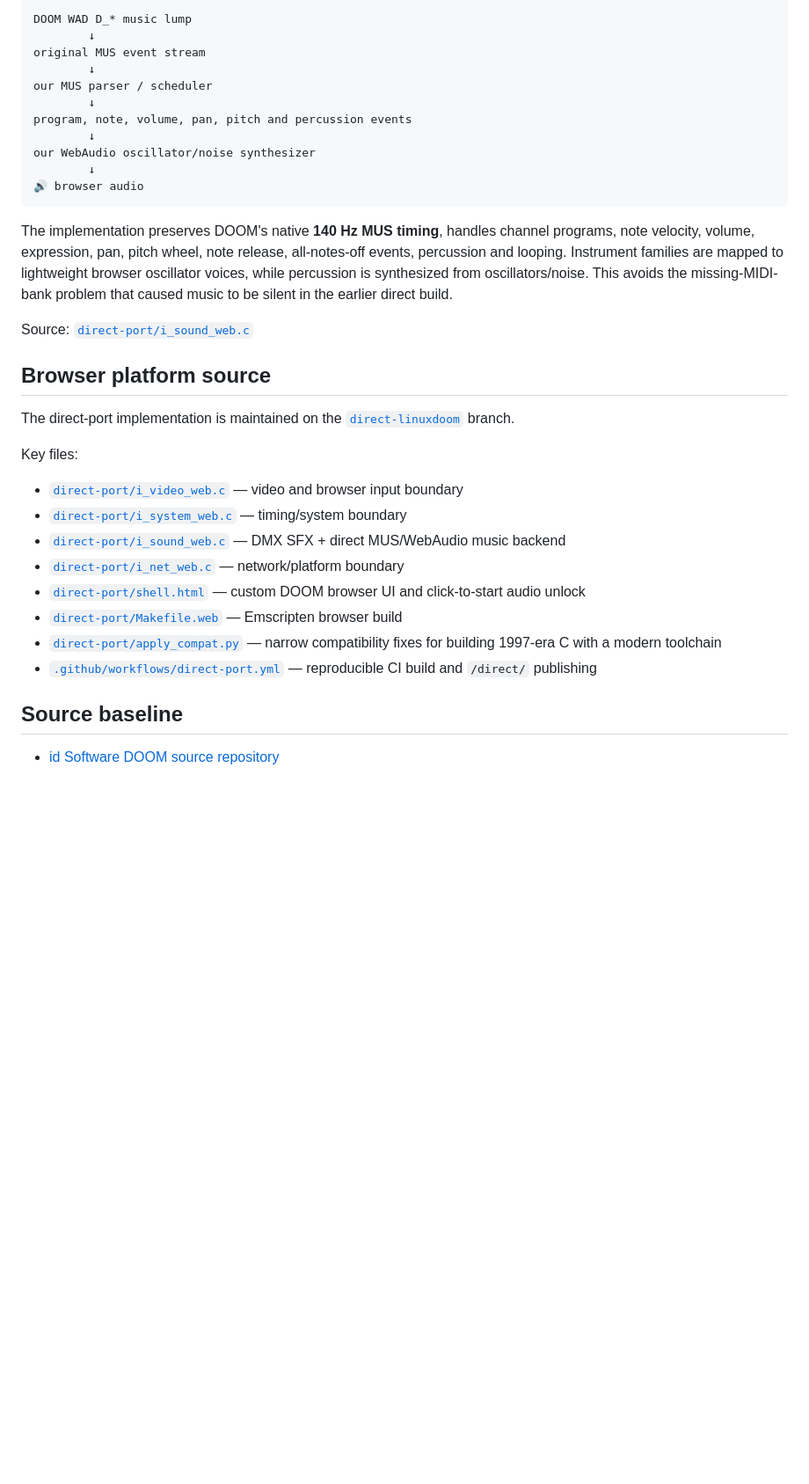
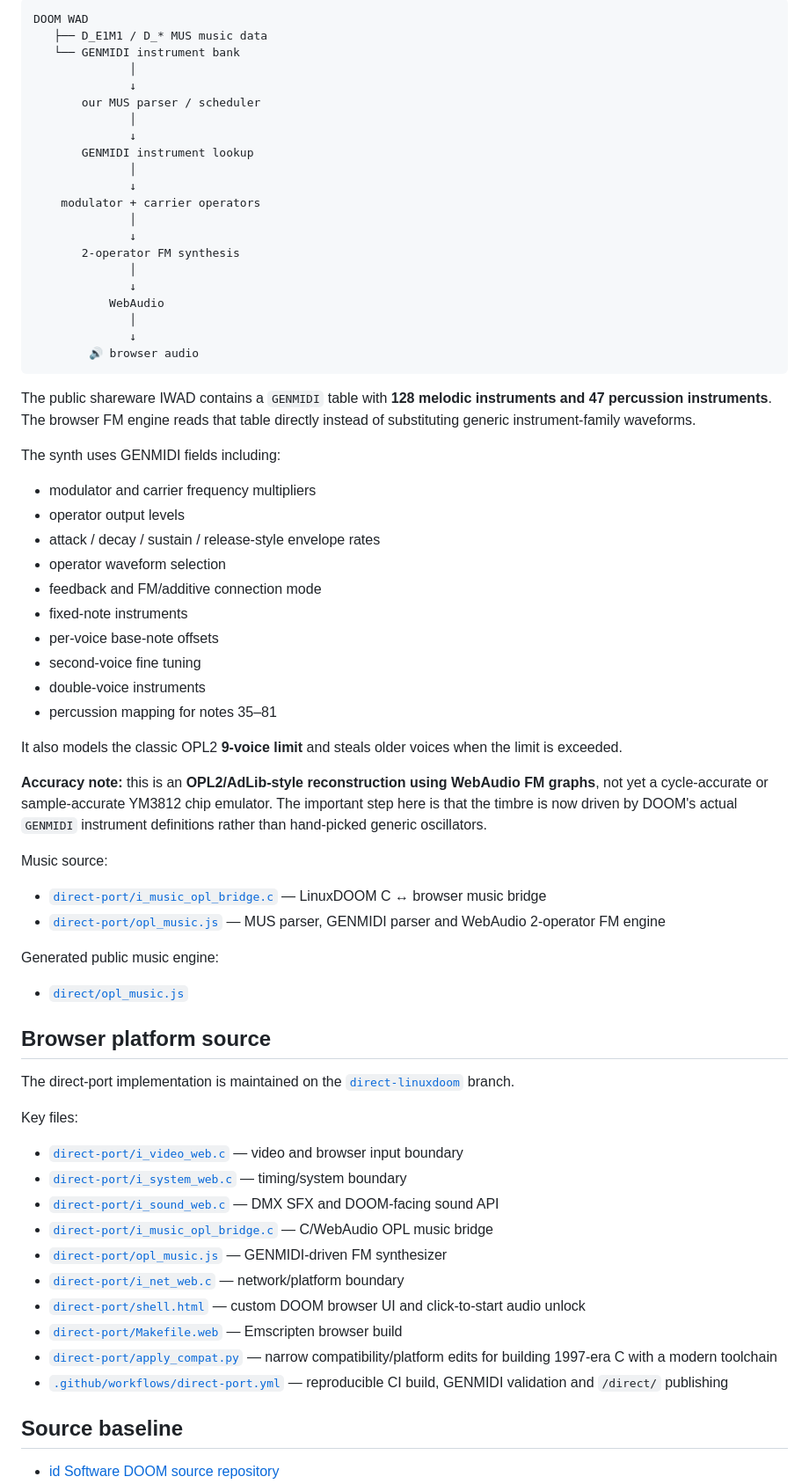
Before and after one commit to pavy23/web-doom, a Markdown page: README.md, the part around one of its changes. Shown at 88% size. GitHub-like rendering; blank space fills up the shorter version.

Commit message:
Document GENMIDI OPL2-style music upgrade

````diff
--- a/README.md
+++ b/README.md
@@ -81,21 +97,55 @@ The browser music path is now independent of an external MIDI synthesizer:
 
 ```text
-DOOM WAD D_* music lump
-        ↓
-original MUS event stream
-        ↓
-our MUS parser / scheduler
-        ↓
-program, note, volume, pan, pitch and percussion events
-        ↓
-our WebAudio oscillator/noise synthesizer
-        ↓
-🔊 browser audio
+DOOM WAD
+   ├── D_E1M1 / D_* MUS music data
+   └── GENMIDI instrument bank
+              │
+              ↓
+       our MUS parser / scheduler
+              │
+              ↓
+       GENMIDI instrument lookup
+              │
+              ↓
+    modulator + carrier operators
+              │
+              ↓
+       2-operator FM synthesis
+              │
+              ↓
+           WebAudio
+              │
+              ↓
+        🔊 browser audio
 ```
 
-The implementation preserves DOOM's native **140 Hz MUS timing**, handles channel programs, note velocity, volume, expression, pan, pitch wheel, note release, all-notes-off events, percussion and looping. Instrument families are mapped to lightweight browser oscillator voices, while percussion is synthesized from oscillators/noise. This avoids the missing-MIDI-bank problem that caused music to be silent in the earlier direct build.
+The public shareware IWAD contains a `GENMIDI` table with **128 melodic instruments and 47 percussion instruments**. The browser FM engine reads that table directly instead of substituting generic instrument-family waveforms.
 
-Source: [`direct-port/i_sound_web.c`](https://github.com/pavy23/web-doom/blob/direct-linuxdoom/direct-port/i_sound_web.c)
+The synth uses GENMIDI fields including:
+
+- modulator and carrier frequency multipliers
+- operator output levels
+- attack / decay / sustain / release-style envelope rates
+- operator waveform selection
+- feedback and FM/additive connection mode
+- fixed-note instruments
+- per-voice base-note offsets
+- second-voice fine tuning
+- double-voice instruments
+- percussion mapping for notes 35–81
+
+It also models the classic OPL2 **9-voice limit** and steals older voices when the limit is exceeded.
+
+**Accuracy note:** this is an **OPL2/AdLib-style reconstruction using WebAudio FM graphs**, not yet a cycle-accurate or sample-accurate YM3812 chip emulator. The important step here is that the timbre is now driven by DOOM's actual `GENMIDI` instrument definitions rather than hand-picked generic oscillators.
+
+Music source:
+
+- [`direct-port/i_music_opl_bridge.c`](https://github.com/pavy23/web-doom/blob/direct-linuxdoom/direct-port/i_music_opl_bridge.c) — LinuxDOOM C ↔ browser music bridge
+- [`direct-port/opl_music.js`](https://github.com/pavy23/web-doom/blob/direct-linuxdoom/direct-port/opl_music.js) — MUS parser, GENMIDI parser and WebAudio 2-operator FM engine
+
+Generated public music engine:
+
+- [`direct/opl_music.js`](https://github.com/pavy23/web-doom/blob/main/direct/opl_music.js)
 
 ## Browser platform source
 
@@ -105,12 +155,14 @@ Key files:
 
 - [`direct-port/i_video_web.c`](https://github.com/pavy23/web-doom/blob/direct-linuxdoom/direct-port/i_video_web.c) — video and browser input boundary
 - [`direct-port/i_system_web.c`](https://github.com/pavy23/web-doom/blob/direct-linuxdoom/direct-port/i_system_web.c) — timing/system boundary
-- [`direct-port/i_sound_web.c`](https://github.com/pavy23/web-doom/blob/direct-linuxdoom/direct-port/i_sound_web.c) — DMX SFX + direct MUS/WebAudio music backend
+- [`direct-port/i_sound_web.c`](https://github.com/pavy23/web-doom/blob/direct-linuxdoom/direct-port/i_sound_web.c) — DMX SFX and DOOM-facing sound API
+- [`direct-port/i_music_opl_bridge.c`](https://github.com/pavy23/web-doom/blob/direct-linuxdoom/direct-port/i_music_opl_bridge.c) — C/WebAudio OPL music bridge
+- [`direct-port/opl_music.js`](https://github.com/pavy23/web-doom/blob/direct-linuxdoom/direct-port/opl_music.js) — GENMIDI-driven FM synthesizer
 - [`direct-port/i_net_web.c`](https://github.com/pavy23/web-doom/blob/direct-linuxdoom/direct-port/i_net_web.c) — network/platform boundary
 - [`direct-port/shell.html`](https://github.com/pavy23/web-doom/blob/direct-linuxdoom/direct-port/shell.html) — custom DOOM browser UI and click-to-start audio unlock
 - [`direct-port/Makefile.web`](https://github.com/pavy23/web-doom/blob/direct-linuxdoom/direct-port/Makefile.web) — Emscripten browser build
-- [`direct-port/apply_compat.py`](https://github.com/pavy23/web-doom/blob/direct-linuxdoom/direct-port/apply_compat.py) — narrow compatibility fixes for building 1997-era C with a modern toolchain
-- [`.github/workflows/direct-port.yml`](https://github.com/pavy23/web-doom/blob/direct-linuxdoom/.github/workflows/direct-port.yml) — reproducible CI build and `/direct/` publishing
+- [`direct-port/apply_compat.py`](https://github.com/pavy23/web-doom/blob/direct-linuxdoom/direct-port/apply_compat.py) — narrow compatibility/platform edits for building 1997-era C with a modern toolchain
+- [`.github/workflows/direct-port.yml`](https://github.com/pavy23/web-doom/blob/direct-linuxdoom/.github/workflows/direct-port.yml) — reproducible CI build, GENMIDI validation and `/direct/` publishing
 
 ## Source baseline
 
````
Also changed, not shown: other parts of README.md (+43 -21 lines).
